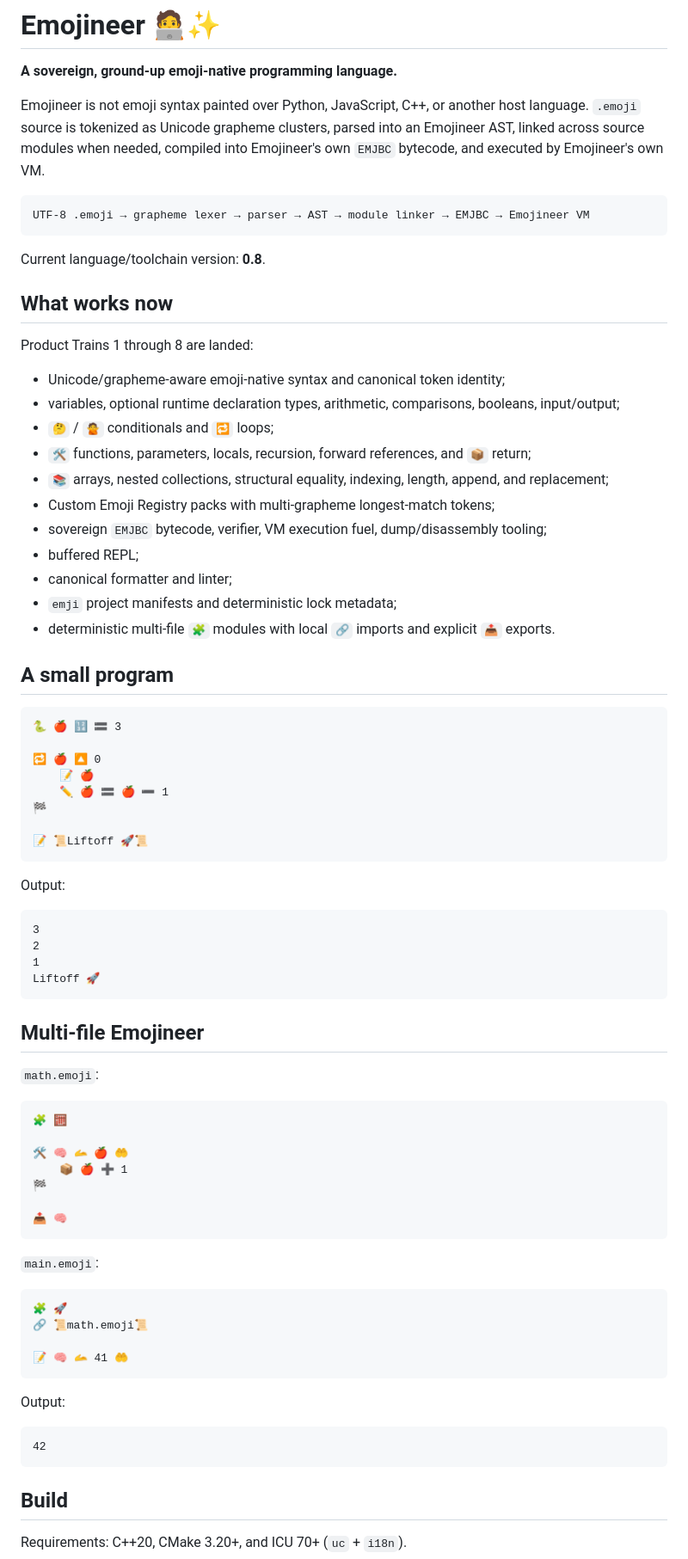
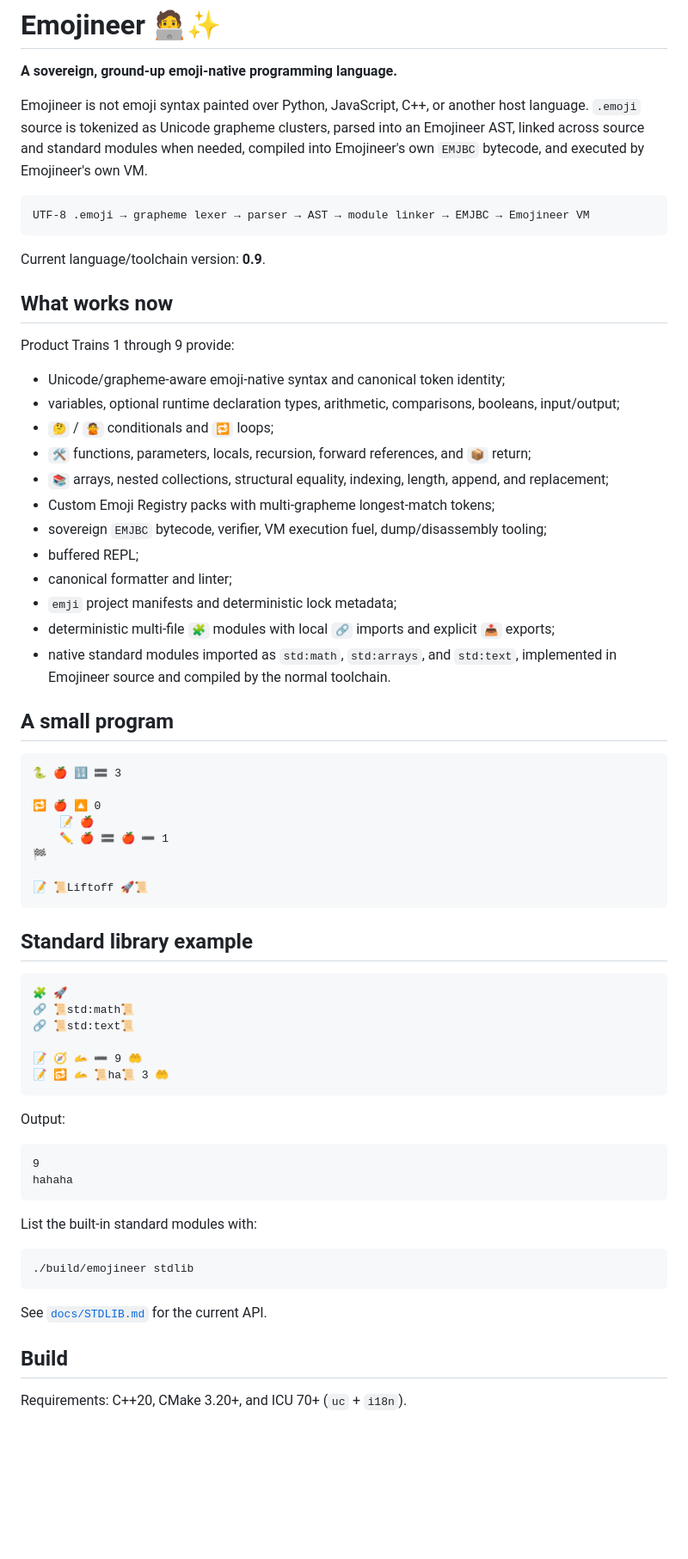
Before and after one commit to acrinym/Emojineer, a Markdown page: README.md, the part around one of its changes. Shown at 86% size. Drawn GitHub-style; blank space fills up the shorter version.

Commit message:
Train 9: update README for native standard library

````diff
--- a/README.md
+++ b/README.md
@@ -2,17 +2,17 @@
 
 **A sovereign, ground-up emoji-native programming language.**
 
-Emojineer is not emoji syntax painted over Python, JavaScript, C++, or another host language. `.emoji` source is tokenized as Unicode grapheme clusters, parsed into an Emojineer AST, linked across source modules when needed, compiled into Emojineer's own `EMJBC` bytecode, and executed by Emojineer's own VM.
+Emojineer is not emoji syntax painted over Python, JavaScript, C++, or another host language. `.emoji` source is tokenized as Unicode grapheme clusters, parsed into an Emojineer AST, linked across source and standard modules when needed, compiled into Emojineer's own `EMJBC` bytecode, and executed by Emojineer's own VM.
 
 ```text
 UTF-8 .emoji → grapheme lexer → parser → AST → module linker → EMJBC → Emojineer VM
 ```
 
-Current language/toolchain version: **0.8**.
+Current language/toolchain version: **0.9**.
 
 ## What works now
 
-Product Trains 1 through 8 are landed:
+Product Trains 1 through 9 provide:
 
 - Unicode/grapheme-aware emoji-native syntax and canonical token identity;
 - variables, optional runtime declaration types, arithmetic, comparisons, booleans, input/output;
@@ -24,7 +24,8 @@ Product Trains 1 through 8 are landed:
 - buffered REPL;
 - canonical formatter and linter;
 - `emji` project manifests and deterministic lock metadata;
-- deterministic multi-file `🧩` modules with local `🔗` imports and explicit `📤` exports.
+- deterministic multi-file `🧩` modules with local `🔗` imports and explicit `📤` exports;
+- native standard modules imported as `std:math`, `std:arrays`, and `std:text`, implemented in Emojineer source and compiled by the normal toolchain.
 
 ## A small program
 
@@ -39,43 +40,31 @@ Product Trains 1 through 8 are landed:
 📝 📜Liftoff 🚀📜
 ```
 
-Output:
-
-```text
-3
-2
-1
-Liftoff 🚀
-```
-
-## Multi-file Emojineer
-
-`math.emoji`:
-
-```emoji
-🧩 🧮
-
-🛠️ 🧠 🫴 🍎 🤲
-    📦 🍎 ➕ 1
-🏁
-
-📤 🧠
-```
-
-`main.emoji`:
+## Standard library example
 
 ```emoji
 🧩 🚀
-🔗 📜math.emoji📜
+🔗 📜std:math📜
+🔗 📜std:text📜
 
-📝 🧠 🫴 41 🤲
+📝 🧭 🫴 ➖ 9 🤲
+📝 🔂 🫴 📜ha📜 3 🤲
 ```
 
 Output:
 
 ```text
-42
+9
+hahaha
 ```
+
+List the built-in standard modules with:
+
+```bash
+./build/emojineer stdlib
+```
+
+See [`docs/STDLIB.md`](docs/STDLIB.md) for the current API.
 
 ## Build
 
````
Also changed, not shown: other parts of README.md (+5 -2 lines).
